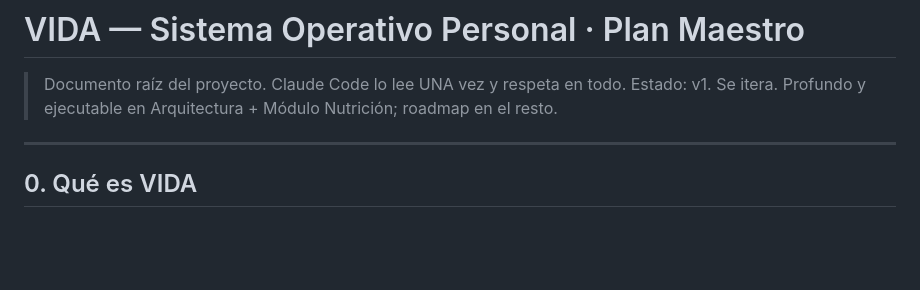
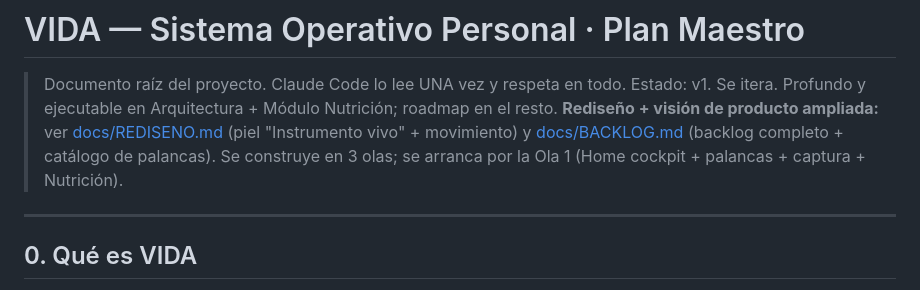
Before and after one commit to federicomengelle-commits/VIDA-APP, a Markdown page: CLAUDE.md, the part around the change. Rendered like a GitHub page; blank space fills up the shorter version.

```diff
--- a/CLAUDE.md
+++ b/CLAUDE.md
@@ -2,6 +2,7 @@
 
 > Documento raíz del proyecto. Claude Code lo lee UNA vez y respeta en todo.
 > Estado: v1. Se itera. Profundo y ejecutable en Arquitectura + Módulo Nutrición; roadmap en el resto.
+> **Rediseño + visión de producto ampliada:** ver [docs/REDISENO.md](docs/REDISENO.md) (piel "Instrumento vivo" + movimiento) y [docs/BACKLOG.md](docs/BACKLOG.md) (backlog completo + catálogo de palancas). Se construye en 3 olas; se arranca por la Ola 1 (Home cockpit + palancas + captura + Nutrición).
 
 ---
 
```
Also changed, not shown: docs/BACKLOG.md (added, +221 -0 lines), docs/REDISENO.md (+3 -2 lines).
